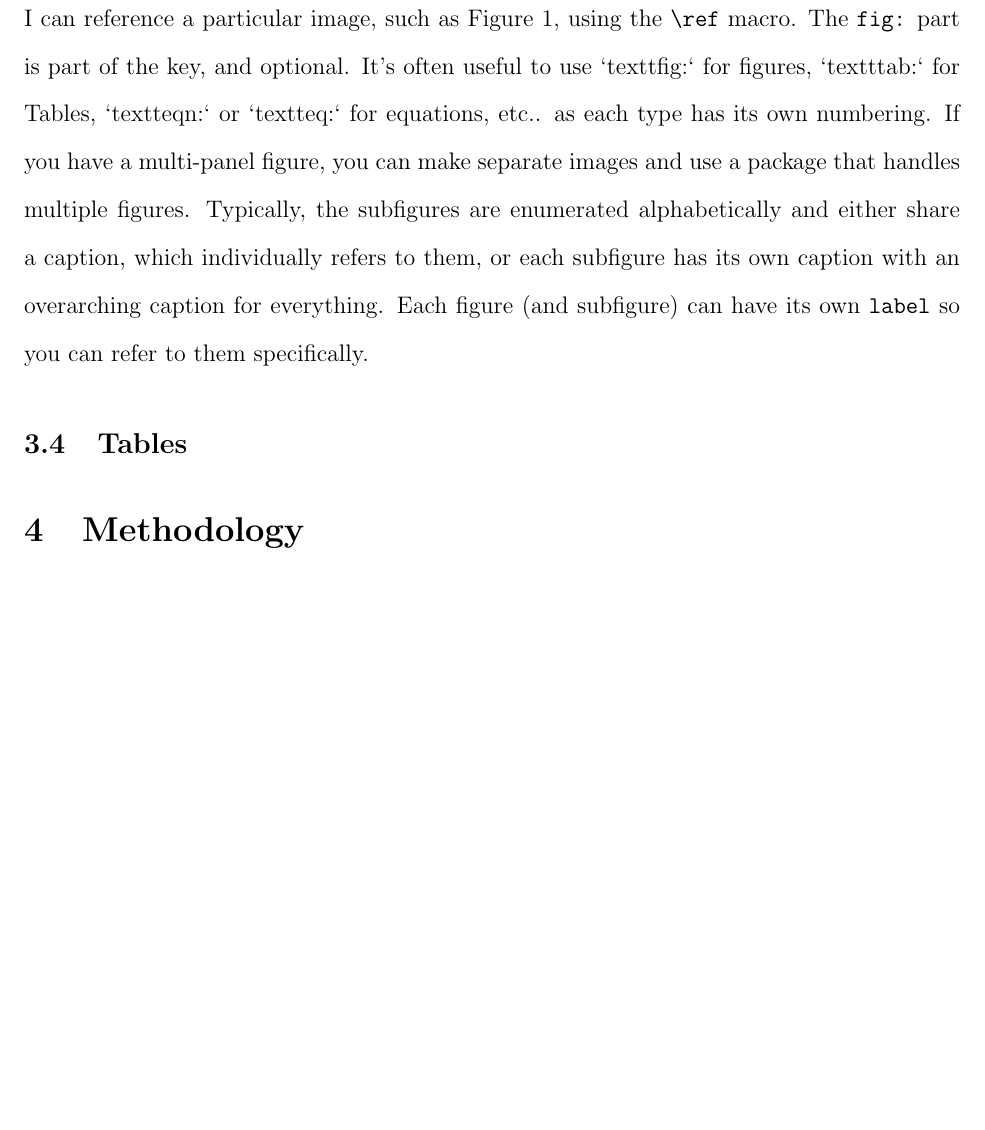
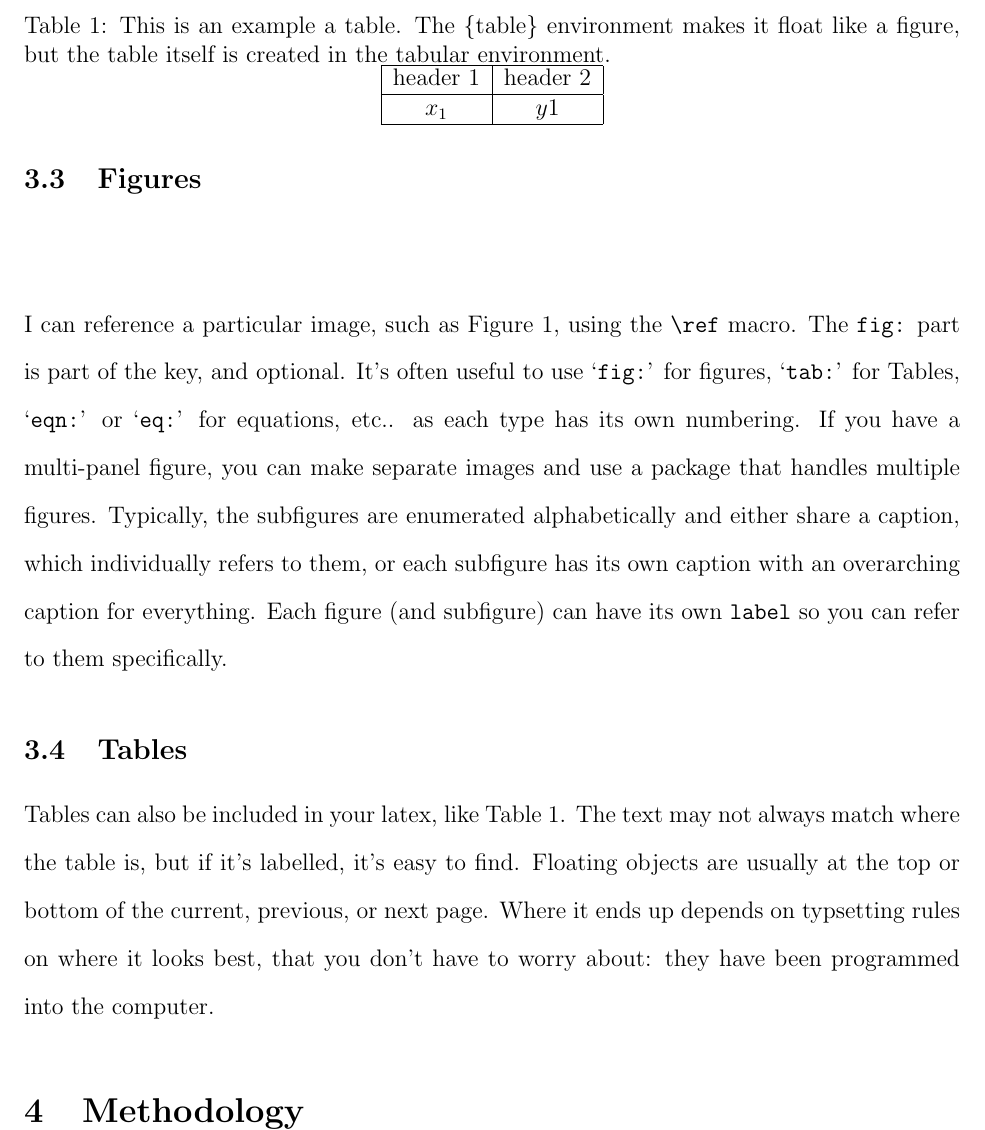
Before and after one commit to cld4h/Thesis_Proposal, a LaTeX document (sampleproposalstructure.tex): part of page 8 of 11 before the commit and part of page 8 of 10 after it, cut at the place of the change, the shorter picture padded with empty space. Compiled offline with pdfLaTeX.

Commit message:
Add files via upload

```diff
--- a/sampleproposalstructure.tex
+++ b/sampleproposalstructure.tex
@@ -142,7 +142,7 @@ This may effectively require that you to avoid writing sentences where the citat
 \end{figure}
 \end{center}
 
-I can reference a particular image, such as Figure \ref{fig:sampleimage1}, using the \verb|\ref| macro. The \texttt{fig:} part is part of the key, and optional. It's often useful to use `textt{fig:}` for figures, `textt{tab:}` for Tables, `textt{eqn:}` or `textt{eq:}` for equations, etc.. as each type has its own numbering. If you have a multi-panel figure, you can make separate images and use a package that handles multiple figures. Typically, the subfigures are enumerated alphabetically and either share a caption, which individually refers to them, or each subfigure has its own caption with an overarching caption for everything. Each figure (and subfigure) can have its own \texttt{label} so you can refer to them specifically.
+I can reference a particular image, such as Figure \ref{fig:sampleimage1}, using the \verb|\ref| macro. The \texttt{fig:} part is part of the key, and optional. It's often useful to use `\texttt{fig:}' for figures, `\texttt{tab:}' for Tables, `\texttt{eqn:}' or `\texttt{eq:}' for equations, etc.. as each type has its own numbering. If you have a multi-panel figure, you can make separate images and use a package that handles multiple figures. Typically, the subfigures are enumerated alphabetically and either share a caption, which individually refers to them, or each subfigure has its own caption with an overarching caption for everything. Each figure (and subfigure) can have its own \texttt{label} so you can refer to them specifically.
 
 
 \subsection {Tables}
@@ -154,6 +151,14 @@ I can reference a particular image, such as Figure \ref{fig:sampleimage1}, using
-	\end{tab}
+	\centering
+		\caption{\label{tab:sampletable1} This is an example a table. The \{table\} environment makes it float like a figure, but the table itself is created in the tabular environment.  }
+	\begin{tabular}{|c| c|}
+		\hline
+		header 1 & header 2 \\
+		\hline
+		$x_1$ & $y1$\\
+		\hline
+	\end{tabular}
 \end{table}
-
+Tables can also be included in your latex, like Table \ref{tab:sampletable1}. The text may not always match where the table is, but if it's labelled, it's easy to find. Floating objects are usually at the top or bottom of the current, previous, or next page. Where it ends up depends on typsetting rules on where it looks best, that you don't have to worry about: they have been programmed into the computer.
 
 	\section{Methodology}
 	This section should \emph{not introduce} anything new (that should have been done in the previous section). Instead, you can reference material from that section or recite the citation.
```
Also changed, not shown: sampleproposalstructure.pdf, sampleproposalstructure.tex (3 more changed lines).
